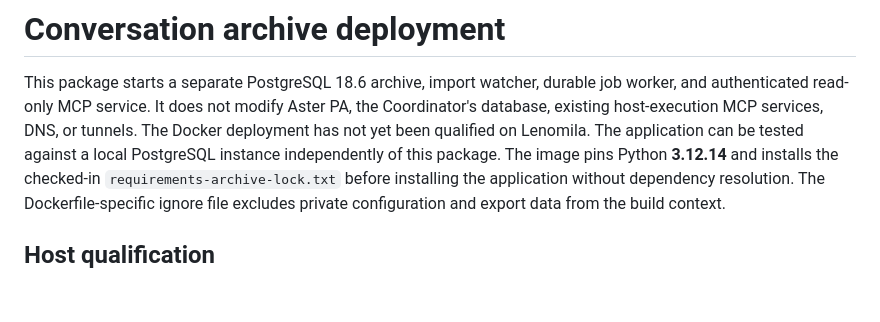
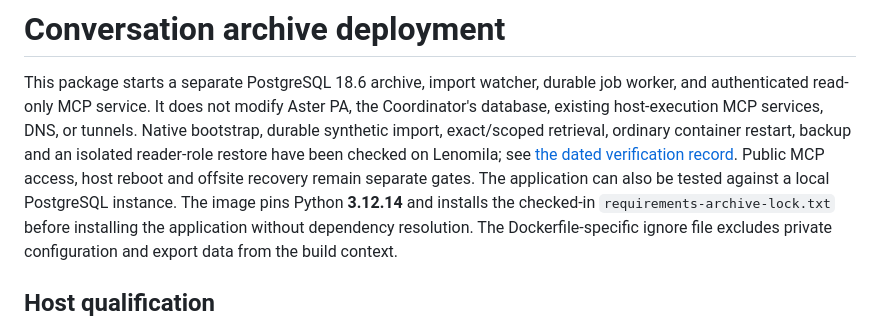
Before and after one commit to yustein/aster-universal-mcp, a Markdown page: deploy/archive/README.md, the part around the change. Rendered like a GitHub page; blank space fills up the shorter version.

Commit message:
Record native archive bootstrap, restart, and isolated restore qualification

```diff
--- a/deploy/archive/README.md
+++ b/deploy/archive/README.md
@@ -3,8 +3,11 @@
 This package starts a separate PostgreSQL 18.6 archive, import watcher, durable
 job worker, and authenticated read-only MCP service. It does not modify Aster PA,
 the Coordinator's database, existing host-execution MCP services, DNS, or tunnels.
-The Docker deployment has not yet been qualified on Lenomila. The application
-can be tested against a local PostgreSQL instance independently of this package.
+Native bootstrap, durable synthetic import, exact/scoped retrieval, ordinary
+container restart, backup and an isolated reader-role restore have been checked
+on Lenomila; see [the dated verification record](../../docs/ARCHIVE_ACCEPTANCE.md).
+Public MCP access, host reboot and offsite recovery remain separate gates.
+The application can also be tested against a local PostgreSQL instance.
 The image pins Python **3.12.14** and installs the checked-in
 `requirements-archive-lock.txt` before installing the application without
 dependency resolution. The Dockerfile-specific ignore file excludes private
```
Also changed, not shown: docs/ARCHIVE_ACCEPTANCE.md (+70 -12 lines).
